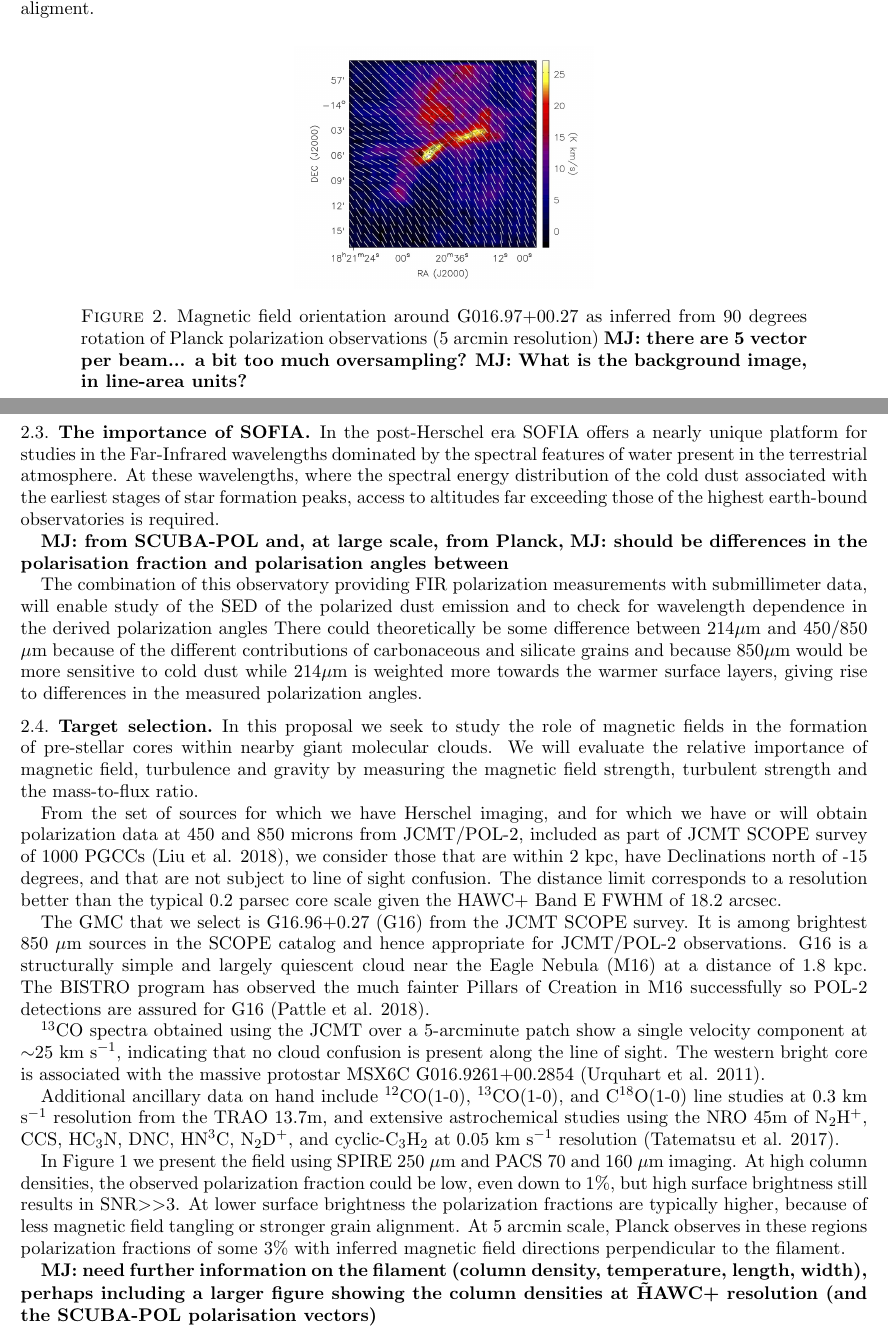
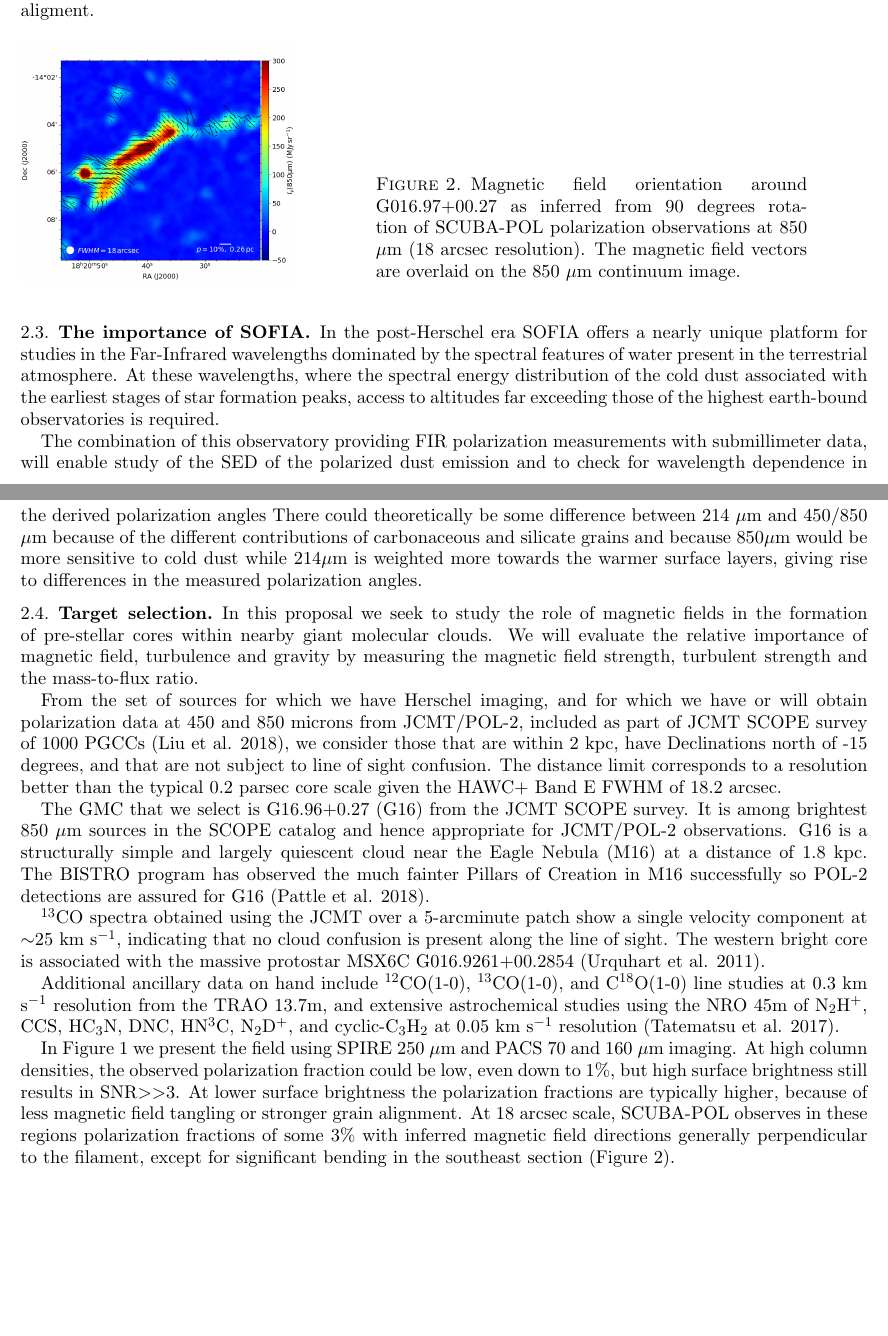
Before and after one commit to pmmcgehee/GCC, a LaTeX paper (pmmcgehee_cycle9.tex): two parts of pages 3 and 4 of 7, joined at a grey line, cut so that both start at the same text, the shorter picture padded with empty space. Compiled offline with pdfLaTeX.

Commit message:
Add files via upload

```diff
--- a/pmmcgehee_cycle9.tex
+++ b/pmmcgehee_cycle9.tex
@@ -6,6 +6,8 @@
 \usepackage{graphicx}
 \usepackage{amssymb}
 \usepackage{epstopdf}
+\usepackage{sidecap}
+
 
 \DeclareGraphicsRule{.tif}{png}{.png}{`convert #1 `dirname #1`/`basename #1 .tif`.png}
 
@@ -165,14 +163,12 @@ The interstellar radiation field in these filamentary molecular cloud environmen
 \end{figure}
 
 
-
-\begin{figure}[h]
-\includegraphics[height=2in]{g16_planckpol.jpg}
-\caption{Magnetic field orientation around G016.97+00.27 as inferred from 90 degrees rotation of Planck polarization observations (5 arcmin resolution)
-{\bf MJ: there are ~5 vector per beam... a bit too much oversampling?}
-{\bf MJ: What is the background image, in line-area units?}
-\label{fig:planckpol}}
-\end{figure}
+\begin{SCfigure}[50][h]
+\includegraphics[height=2in]{G16p96_SCUBAPOL_FWHM18.png}
+\caption{Magnetic field orientation around G016.97+00.27 as inferred from 90 degrees rotation of SCUBA-POL polarization observations at 850 $\mu$m (18 arcsec resolution). The magnetic field vectors are overlaid on the 850 $\mu$m continuum
+image.
+\label{fig:scubapol}}
+\end{SCfigure}
 
 
 \subsection{The importance of SOFIA}
@@ -183,12 +179,10 @@ At these wavelengths, where the spectral energy distribution of the cold dust as
 with the earliest stages of star formation peaks, access to altitudes far exceeding those of the
 highest earth-bound observatories is required.
 
-{\bf MJ: from SCUBA-POL and, at large scale, from Planck,}
-{\bf MJ: should be differences in the polarisation fraction and polarisation angles between}
 
 The combination of this observatory providing FIR polarization measurements
 with submillimeter data, will enable study of the SED of the polarized dust emission and to check for wavelength dependence in the derived polarization angles
-There could theoretically be some difference between 214$\mu$m and 450/850 $\mu$m because of the different contributions of carbonaceous and silicate grains  and because 850$\mu$m would be more sensitive to cold dust while 214$\mu$m is weighted more towards the warmer surface layers, giving rise to differences in the measured polarization angles.
+There could theoretically be some difference between 214 $\mu$m and 450/850 $\mu$m because of the different contributions of carbonaceous and silicate grains  and because 850$\mu$m would be more sensitive to cold dust while 214$\mu$m is weighted more towards the warmer surface layers, giving rise to differences in the measured polarization angles.
 
 
 \subsection{Target selection}
@@ -206,17 +200,12 @@ $^{13}$CO spectra
 obtained using the JCMT over a 5-arcminute patch
 show a single velocity component at  $\sim$25 km s$^{-1}$, indicating that no cloud confusion is present along the line of sight. The western bright core is associated with the massive protostar MSX6C G016.9261+00.2854 (Urquhart et al. 2011).
 
-
 Additional ancillary data on hand include $^{12}$CO(1-0), $^{13}$CO(1-0), and C$^{18}$O(1-0) line studies at 0.3 km s$^{-1}$ resolution from the TRAO 13.7m,
 and extensive astrochemical studies using the NRO 45m of N$_2$H$^+$, CCS, HC$_3$N, DNC, HN$^3$C, N$_2$D$^+$, and cyclic-C$_3$H$_2$ at
 0.05 km s$^{-1}$ resolution (Tatematsu et al. 2017).
 
-In Figure \ref{fig:fields} we present the field using SPIRE 250 $\mu$m and PACS 70 and 160 $\mu$m imaging. At high column densities, the observed polarization fraction could be low, even down to ~1\%, but high surface brightness still results in SNR$>>$3. At lower surface brightness the polarization fractions are typically higher, because of less magnetic field tangling or stronger grain alignment. At 5 arcmin scale, Planck observes in these regions polarization fractions of some 3\%
-with inferred magnetic field directions perpendicular to the filament.
-
-{\bf MJ: need further information on the filament (column density, temperature, length, width), perhaps including a larger figure showing the column densities at \~HAWC+ resolution (and the SCUBA-POL polarisation vectors)
-}
-
+In Figure \ref{fig:fields} we present the field using SPIRE 250 $\mu$m and PACS 70 and 160 $\mu$m imaging. At high column densities, the observed polarization fraction could be low, even down to ~1\%, but high surface brightness still results in SNR$>>$3. At lower surface brightness the polarization fractions are typically higher, because of less magnetic field tangling or stronger grain alignment. At 18 arcsec scale, SCUBA-POL observes in these regions polarization fractions of some 3\%
+with inferred magnetic field directions generally perpendicular to the filament, except for significant bending in the southeast section (Figure \ref{fig:scubapol}).
 
 
 \clearpage
```
Also changed, not shown: G16p96_SCUBAPOL_FWHM18.png (added), pmmcgehee_cycle9.tex (14 more changed lines).
